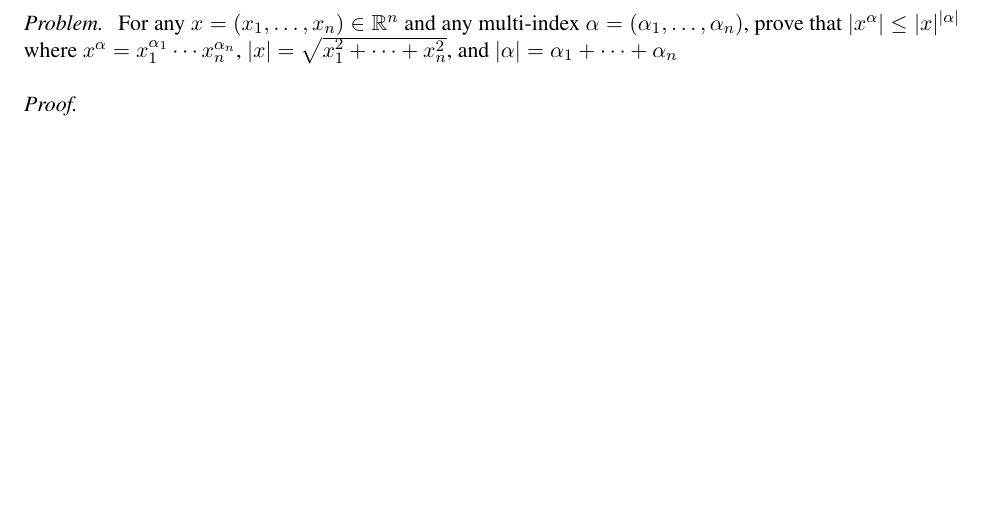
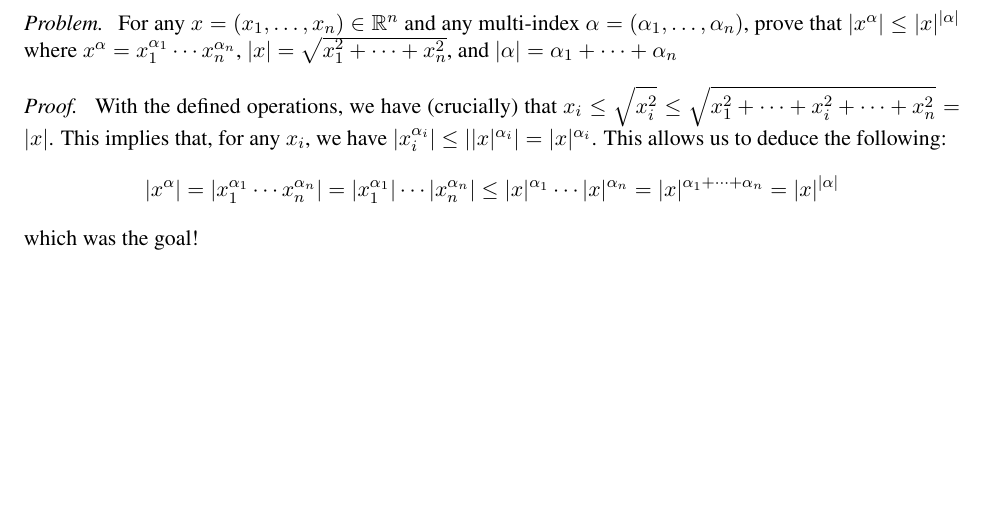
Before and after one commit to nathanstouffer/analysis-II, a LaTeX problem sheet (hw9/hw9.tex): part of page 3 of 3, cut so that both start at the same text. Compiled offline with LaTeX, dvips and Ghostscript.

Commit message:
typing up number 2 on hw 9

```diff
--- a/hw9/hw9.tex
+++ b/hw9/hw9.tex
@@ -34,7 +34,33 @@
         For any $x = (x_1, \ldots , x_n) \in \R ^n$ and any multi-index $\alpha = (\alpha _1, \ldots , \alpha _n)$, prove that $|x^\alpha| \leq |x|^{|\alpha|}$ where $x^\alpha = x_1^{\alpha _1} \cdots x_n^{\alpha _n}$, $|x| = \sqrt{x_1^2 + \cdots + x_n^2}$, and $|\alpha| = \alpha _1 + \cdots + \alpha _n$
     }
     \proof{
-
+        With the defined operations, we have (crucially) that $x_i \leq \sqrt{x_i^2} \leq \sqrt{x_1^2 + \cdots + x_i^2 + \cdots + x_n^2} = |x|$.
+        This implies that, for any $x_i$, we have $|x _i ^{\alpha _i}| \leq | |x| ^{\alpha _i} | = |x| ^{\alpha _i}$.
+        This allows us to deduce the following:
+        $$
+        |x ^\alpha |
+        = | x_1 ^{\alpha _1} \cdots x_n ^{\alpha _n} |
+        = |x_1 ^{\alpha _1}| \cdots |x_n ^{\alpha _n}|
+        \leq |x| ^{\alpha _1} \cdots |x|^{\alpha _n}
+        = |x| ^{\alpha _1 + \cdots + \alpha _n}
+        = |x| ^{|\alpha|}
+        $$
+        which was the goal!
     }
 
+
+
+
+
+
+
+
+
+
+
+
+
+
+
+
 \end{document}
```
Also changed, not shown: hw9/hw9.pdf.
